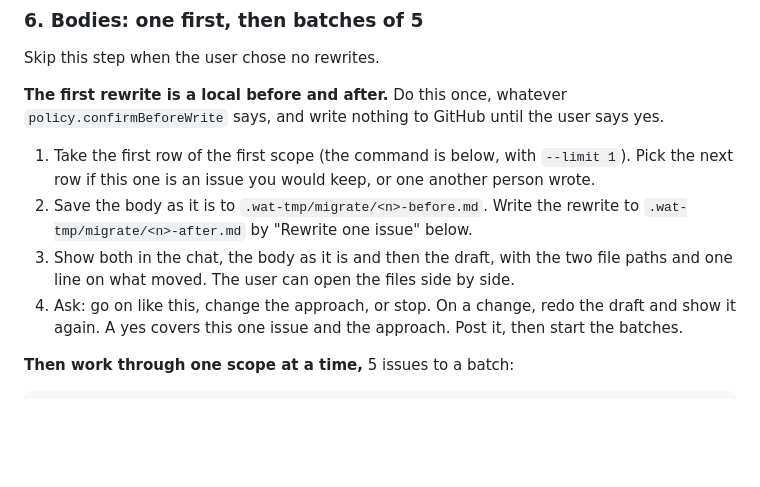
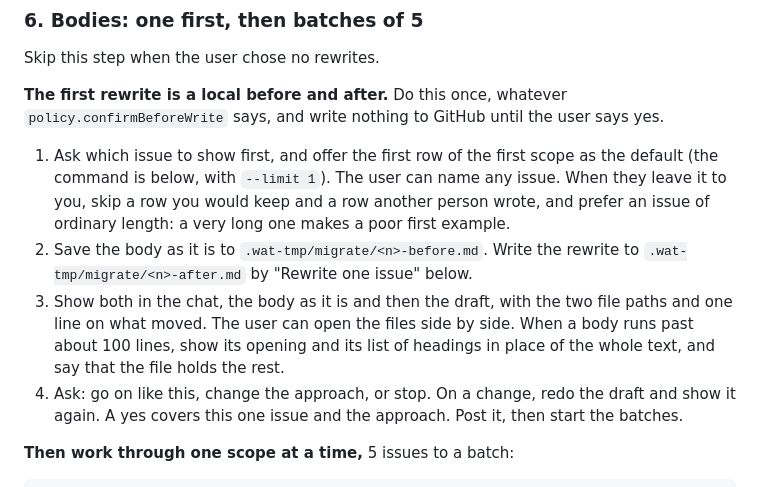
Before and after one commit to thejustinwalsh/gh-wat-dis, a Markdown page: skills/wat-migrate/SKILL.md, the part around the change. GitHub-like rendering; blank space fills up the shorter version.

Commit message:
Migrate: let the user name the first issue, and summarize a long body in chat

```diff
--- a/skills/wat-migrate/SKILL.md
+++ b/skills/wat-migrate/SKILL.md
@@ -106,9 +106,9 @@ Skip this step when the user chose no rewrites.
 
 **The first rewrite is a local before and after.** Do this once, whatever `policy.confirmBeforeWrite` says, and write nothing to GitHub until the user says yes.
 
-1. Take the first row of the first scope (the command is below, with `--limit 1`). Pick the next row if this one is an issue you would keep, or one another person wrote.
+1. Ask which issue to show first, and offer the first row of the first scope as the default (the command is below, with `--limit 1`). The user can name any issue. When they leave it to you, skip a row you would keep and a row another person wrote, and prefer an issue of ordinary length: a very long one makes a poor first example.
 2. Save the body as it is to `.wat-tmp/migrate/<n>-before.md`. Write the rewrite to `.wat-tmp/migrate/<n>-after.md` by "Rewrite one issue" below.
-3. Show both in the chat, the body as it is and then the draft, with the two file paths and one line on what moved. The user can open the files side by side.
+3. Show both in the chat, the body as it is and then the draft, with the two file paths and one line on what moved. The user can open the files side by side. When a body runs past about 100 lines, show its opening and its list of headings in place of the whole text, and say that the file holds the rest.
 4. Ask: go on like this, change the approach, or stop. On a change, redo the draft and show it again. A yes covers this one issue and the approach. Post it, then start the batches.
 
 **Then work through one scope at a time,** 5 issues to a batch:
```
